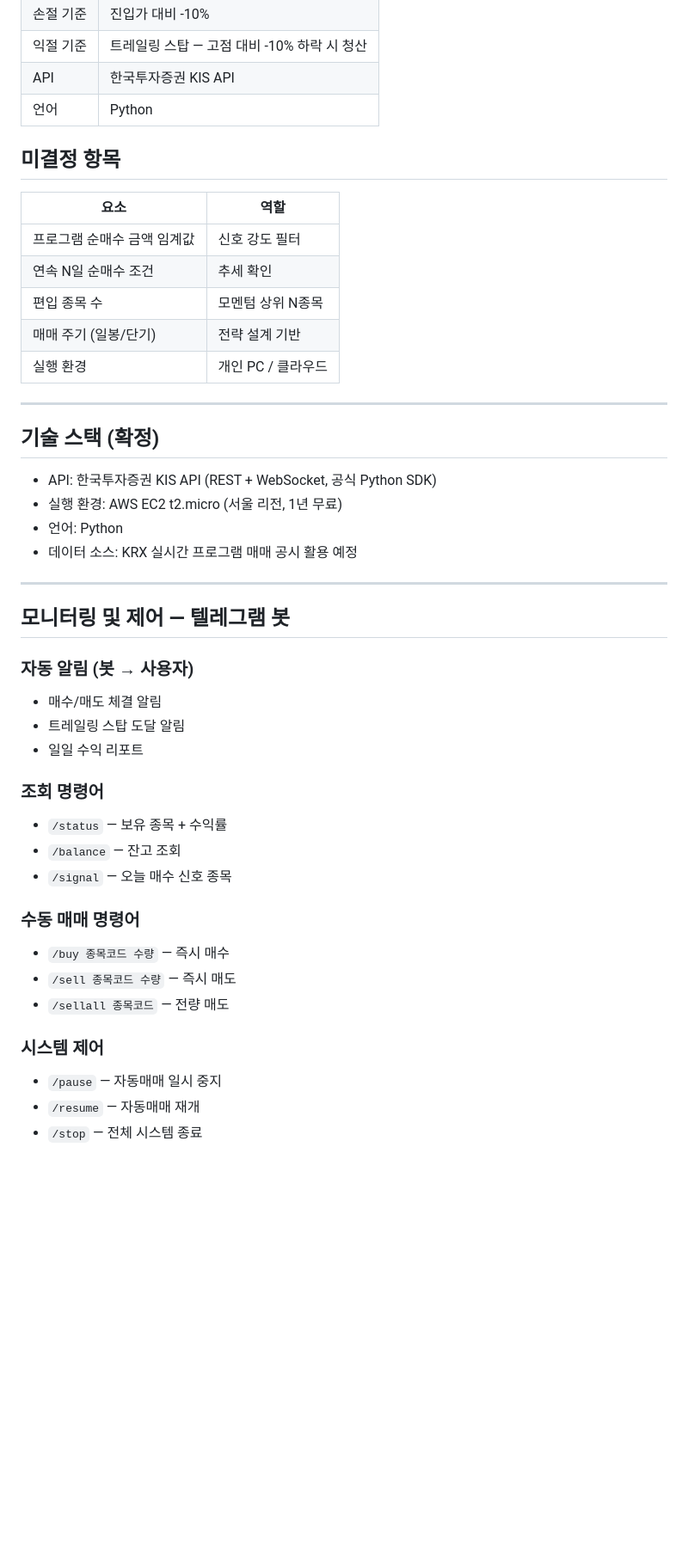
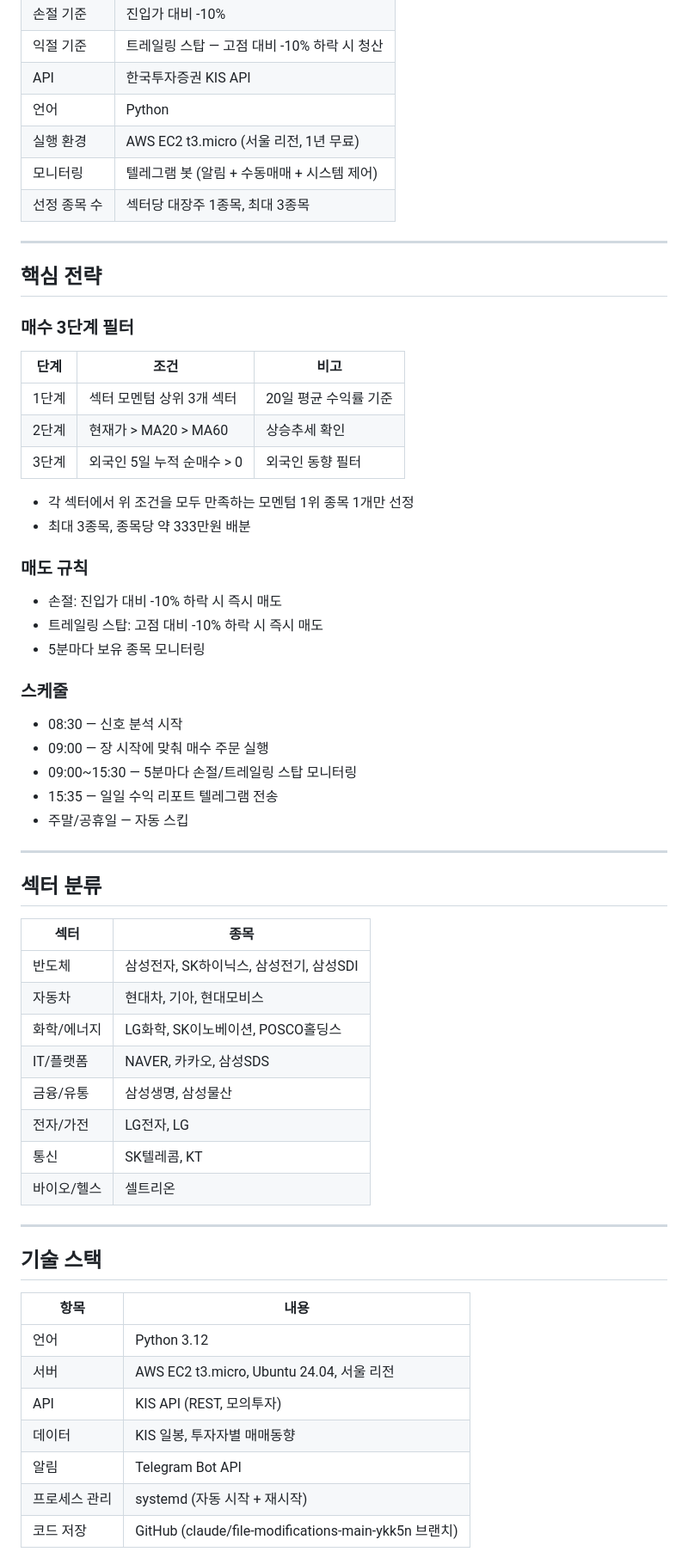
Before and after one commit to johnsonelectricoperations-ux/stock_new, a Markdown page: context-notes.md, the part around one of its changes. Shown at 86% size. Drawn GitHub-style; blank space fills up the shorter version.

```diff
--- a/context-notes.md
+++ b/context-notes.md
@@ -64,47 +15,65 @@
 | 익절 기준 | 트레일링 스탑 — 고점 대비 -10% 하락 시 청산 |
 | API | 한국투자증권 KIS API |
 | 언어 | Python |
-
-## 미결정 항목
-
-| 요소 | 역할 |
-|------|------|
-| 프로그램 순매수 금액 임계값 | 신호 강도 필터 |
-| 연속 N일 순매수 조건 | 추세 확인 |
-| 편입 종목 수 | 모멘텀 상위 N종목 |
-| 매매 주기 (일봉/단기) | 전략 설계 기반 |
-| 실행 환경 | 개인 PC / 클라우드 |
+| 실행 환경 | AWS EC2 t3.micro (서울 리전, 1년 무료) |
+| 모니터링 | 텔레그램 봇 (알림 + 수동매매 + 시스템 제어) |
+| 선정 종목 수 | 섹터당 대장주 1종목, 최대 3종목 |
 
 ---
 
-## 기술 스택 (확정)
+## 핵심 전략
 
-- API: 한국투자증권 KIS API (REST + WebSocket, 공식 Python SDK)
-- 실행 환경: AWS EC2 t2.micro (서울 리전, 1년 무료)
-- 언어: Python
-- 데이터 소스: KRX 실시간 프로그램 매매 공시 활용 예정
+### 매수 3단계 필터
+
+| 단계 | 조건 | 비고 |
+|------|------|------|
+| 1단계 | 섹터 모멘텀 상위 3개 섹터 | 20일 평균 수익률 기준 |
+| 2단계 | 현재가 > MA20 > MA60 | 상승추세 확인 |
+| 3단계 | 외국인 5일 누적 순매수 > 0 | 외국인 동향 필터 |
+
+- 각 섹터에서 위 조건을 모두 만족하는 모멘텀 1위 종목 1개만 선정
+- 최대 3종목, 종목당 약 333만원 배분
+
+### 매도 규칙
+
+- 손절: 진입가 대비 -10% 하락 시 즉시 매도
+- 트레일링 스탑: 고점 대비 -10% 하락 시 즉시 매도
+- 5분마다 보유 종목 모니터링
+
+### 스케줄
+
+- 08:30 — 신호 분석 시작
+- 09:00 — 장 시작에 맞춰 매수 주문 실행
+- 09:00~15:30 — 5분마다 손절/트레일링 스탑 모니터링
+- 15:35 — 일일 수익 리포트 텔레그램 전송
+- 주말/공휴일 — 자동 스킵
 
 ---
 
-## 모니터링 및 제어 — 텔레그램 봇
+## 섹터 분류
 
-### 자동 알림 (봇 → 사용자)
-- 매수/매도 체결 알림
-- 트레일링 스탑 도달 알림
-- 일일 수익 리포트
+| 섹터 | 종목 |
+|------|------|
+| 반도체 | 삼성전자, SK하이닉스, 삼성전기, 삼성SDI |
+| 자동차 | 현대차, 기아, 현대모비스 |
+| 화학/에너지 | LG화학, SK이노베이션, POSCO홀딩스 |
+| IT/플랫폼 | NAVER, 카카오, 삼성SDS |
+| 금융/유통 | 삼성생명, 삼성물산 |
+| 전자/가전 | LG전자, LG |
+| 통신 | SK텔레콤, KT |
+| 바이오/헬스 | 셀트리온 |
 
-### 조회 명령어
-- `/status` — 보유 종목 + 수익률
-- `/balance` — 잔고 조회
-- `/signal` — 오늘 매수 신호 종목
+---
 
-### 수동 매매 명령어
-- `/buy 종목코드 수량` — 즉시 매수
-- `/sell 종목코드 수량` — 즉시 매도
-- `/sellall 종목코드` — 전량 매도
+## 기술 스택
 
-### 시스템 제어
-- `/pause` — 자동매매 일시 중지
-- `/resume` — 자동매매 재개
-- `/stop` — 전체 시스템 종료
+| 항목 | 내용 |
+|------|------|
+| 언어 | Python 3.12 |
+| 서버 | AWS EC2 t3.micro, Ubuntu 24.04, 서울 리전 |
+| API | KIS API (REST, 모의투자) |
+| 데이터 | KIS 일봉, 투자자별 매매동향 |
+| 알림 | Telegram Bot API |
+| 프로세스 관리 | systemd (자동 시작 + 재시작) |
+| 코드 저장 | GitHub (claude/file-modifications-main-ykk5n 브랜치) |
 
```
Also changed, not shown: other parts of context-notes.md (+35 -57 lines), checklist.md (+69 -65 lines).
